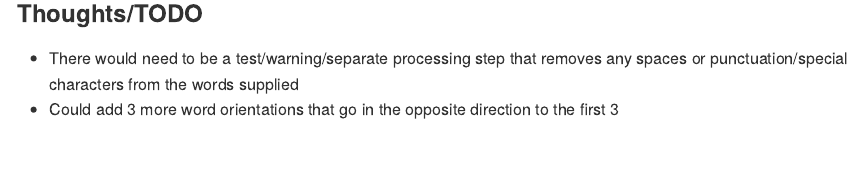
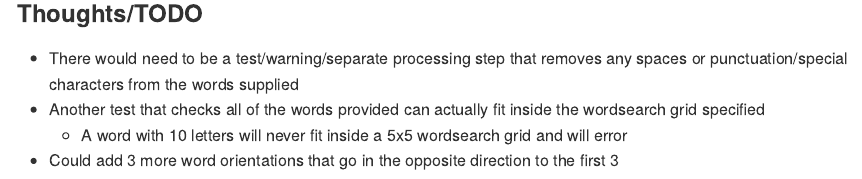
Before and after one commit to cj-holmes/wordsearch, an R Markdown document (README.Rmd): the page in a window 1100 px wide, from 5220 px down. The pictures show the output file README.md that the author committed with the source, drawn offline in the style of GitHub.

Commit message:
Update thoughts/todo sction

```diff
--- a/README.Rmd
+++ b/README.Rmd
@@ -242,4 +242,6 @@ patchwork::wrap_plots(
 
 ### Thoughts/TODO
 * There would need to be a test/warning/separate processing step that removes any spaces or punctuation/special characters from the words supplied
+* Another test that checks all of the words provided can actually fit inside the wordsearch grid specified
+  * A word with 10 letters will never fit inside a 5x5 wordsearch grid and will error
 * Could add 3 more word orientations that go in the opposite direction to the first 3
```
Also changed, not shown: README.md.
